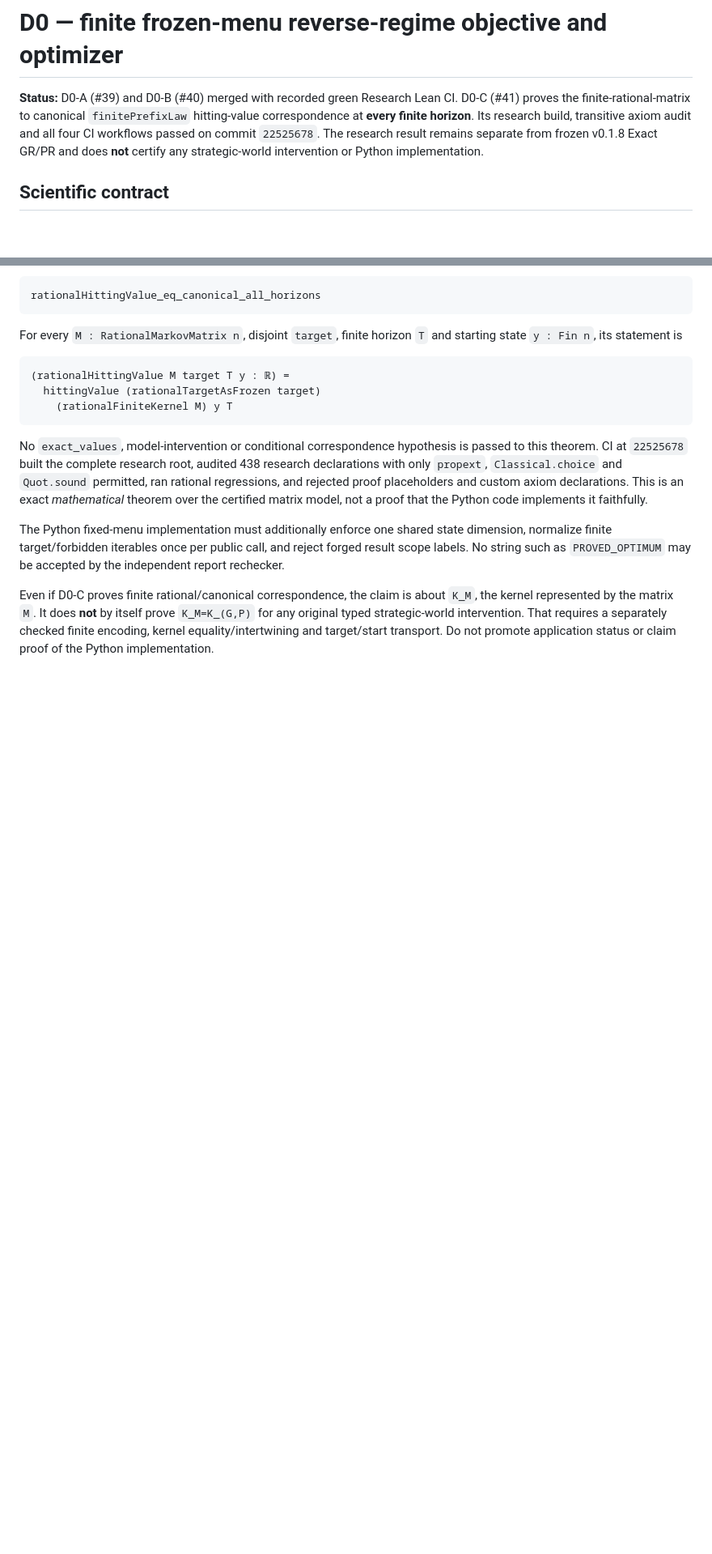
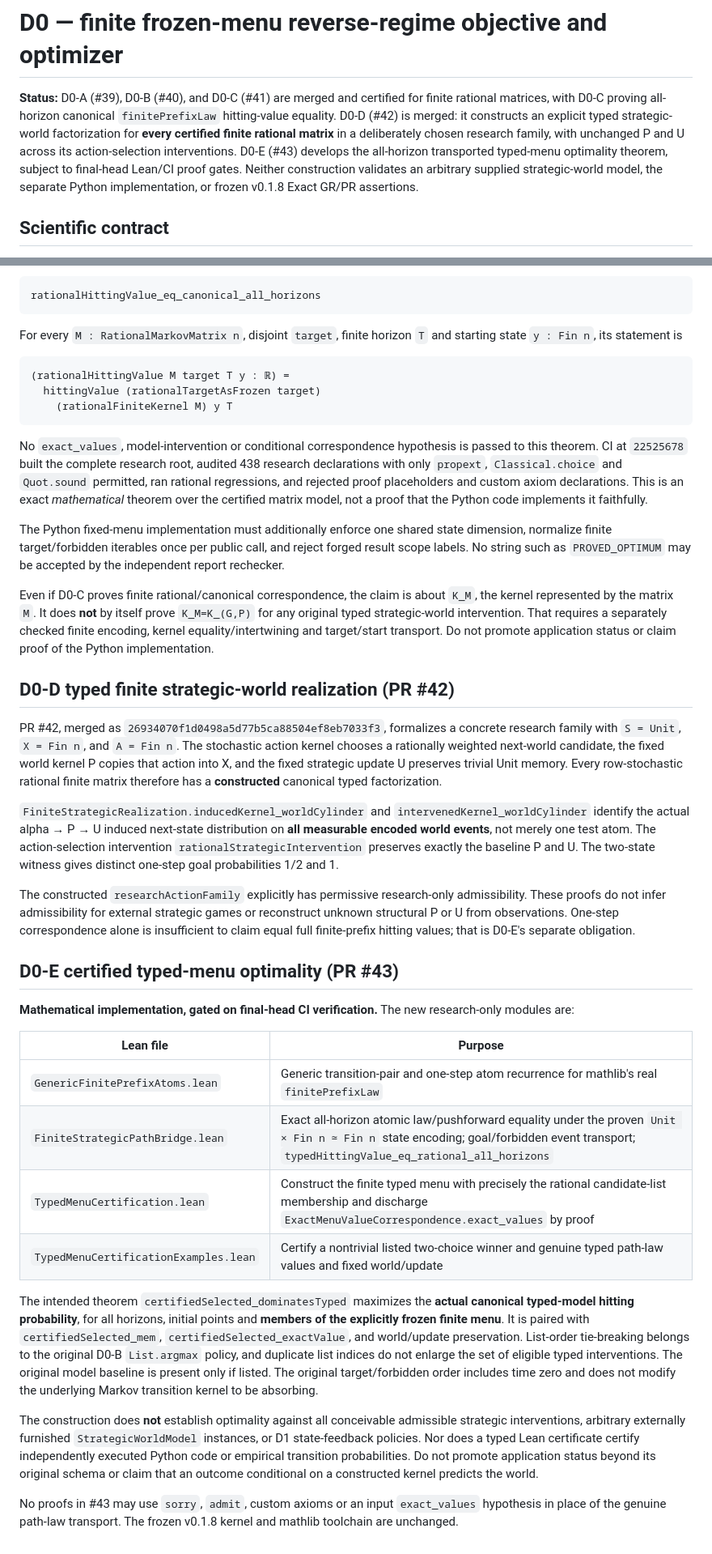
Before and after one commit to HMarcusWH/PermanssonLean, a Markdown page: docs/D0_FROZEN_MENU.md, 2 parts joined by grey strips. Shown at 81% size. Rendered like a GitHub page; blank space fills up the shorter version.

Commit message:
docs(d0e): distinguish constructed typed menu certificate from arbitrary model identification

```diff
--- a/docs/D0_FROZEN_MENU.md
+++ b/docs/D0_FROZEN_MENU.md
@@ -1,11 +1,15 @@
 # D0 — finite frozen-menu reverse-regime objective and optimizer
 
-**Status:** D0-A (#39) and D0-B (#40) merged with recorded green Research Lean CI.
-D0-C (#41) proves the finite-rational-matrix to canonical `finitePrefixLaw`
-hitting-value correspondence at **every finite horizon**. Its research build,
-transitive axiom audit and all four CI workflows passed on commit `22525678`.
-The research result remains separate from frozen v0.1.8 Exact GR/PR and
-does **not** certify any strategic-world intervention or Python implementation.
+**Status:** D0-A (#39), D0-B (#40), and D0-C (#41) are merged and
+certified for finite rational matrices, with D0-C proving all-horizon
+canonical `finitePrefixLaw` hitting-value equality. D0-D (#42) is merged:
+it constructs an explicit typed strategic-world factorization for **every
+certified finite rational matrix** in a deliberately chosen research family,
+with unchanged P and U across its action-selection interventions.
+D0-E (#43) develops the all-horizon transported typed-menu optimality theorem,
+subject to final-head Lean/CI proof gates. Neither construction validates an
+arbitrary supplied strategic-world model, the separate Python implementation,
+or frozen v0.1.8 Exact GR/PR assertions.
 
 ## Scientific contract
 
@@ -162,3 +168,62 @@ by itself prove `K_M=K_(G,P)` for any original typed strategic-world
 intervention. That requires a separately checked finite encoding,
 kernel equality/intertwining and target/start transport. Do not promote
 application status or claim proof of the Python implementation.
+
+
+## D0-D typed finite strategic-world realization (PR #42)
+
+PR #42, merged as `26934070f1d0498a5d77b5ca88504ef8eb7033f3`, formalizes
+a concrete research family with
+`S = Unit`, `X = Fin n`, and `A = Fin n`. The stochastic action
+kernel chooses a rationally weighted next-world candidate, the fixed world
+kernel P copies that action into X, and the fixed strategic update U
+preserves trivial Unit memory. Every row-stochastic rational finite
+matrix therefore has a **constructed** canonical typed factorization.
+
+`FiniteStrategicRealization.inducedKernel_worldCylinder` and
+`intervenedKernel_worldCylinder` identify the actual alpha → P → U
+induced next-state distribution on **all measurable encoded world
+events**, not merely one test atom. The action-selection intervention
+`rationalStrategicIntervention` preserves exactly the baseline P and U.
+The two-state witness gives distinct one-step goal probabilities 1/2 and 1.
+
+The constructed `researchActionFamily` explicitly has permissive
+research-only admissibility. These proofs do not infer admissibility for
+external strategic games or reconstruct unknown structural P or U from
+observations. One-step correspondence alone is insufficient to claim
+equal full finite-prefix hitting values; that is D0-E's separate obligation.
+
+## D0-E certified typed-menu optimality (PR #43)
+
+**Mathematical implementation, gated on final-head CI verification.**
+The new research-only modules are:
+
+| Lean file | Purpose |
+| --- | --- |
+| `GenericFinitePrefixAtoms.lean` | Generic transition-pair and one-step atom recurrence for mathlib's real `finitePrefixLaw` |
+| `FiniteStrategicPathBridge.lean` | Exact all-horizon atomic law/pushforward equality under the proven `Unit × Fin n ≃ Fin n` state encoding; goal/forbidden event transport; `typedHittingValue_eq_rational_all_horizons` |
+| `TypedMenuCertification.lean` | Construct the finite typed menu with precisely the rational candidate-list membership and discharge `ExactMenuValueCorrespondence.exact_values` by proof |
+| `TypedMenuCertificationExamples.lean` | Certify a nontrivial listed two-choice winner and genuine typed path-law values and fixed world/update |
+
+The intended theorem `certifiedSelected_dominatesTyped` maximizes
+the **actual canonical typed-model hitting probability**, for all
+horizons, initial points and **members of the explicitly frozen finite
+menu**. It is paired with `certifiedSelected_mem`,
+`certifiedSelected_exactValue`, and world/update preservation.
+List-order tie-breaking belongs to the original D0-B `List.argmax`
+policy, and duplicate list indices do not enlarge the set of eligible
+typed interventions. The original model baseline is present only if
+listed. The original target/forbidden order includes time zero and does
+not modify the underlying Markov transition kernel to be absorbing.
+
+The construction does **not** establish optimality against all
+conceivable admissible strategic interventions, arbitrary externally
+furnished `StrategicWorldModel` instances, or D1 state-feedback
+policies. Nor does a typed Lean certificate certify independently
+executed Python code or empirical transition probabilities. Do not
+promote application status beyond its original schema or claim that
+an outcome conditional on a constructed kernel predicts the world.
+
+No proofs in #43 may use `sorry`, `admit`, custom axioms or an
+input `exact_values` hypothesis in place of the genuine path-law
+transport. The frozen v0.1.8 kernel and mathlib toolchain are unchanged.
```
Also changed, not shown: other parts of docs/D0_FROZEN_MENU.md (+11 -9 lines).
